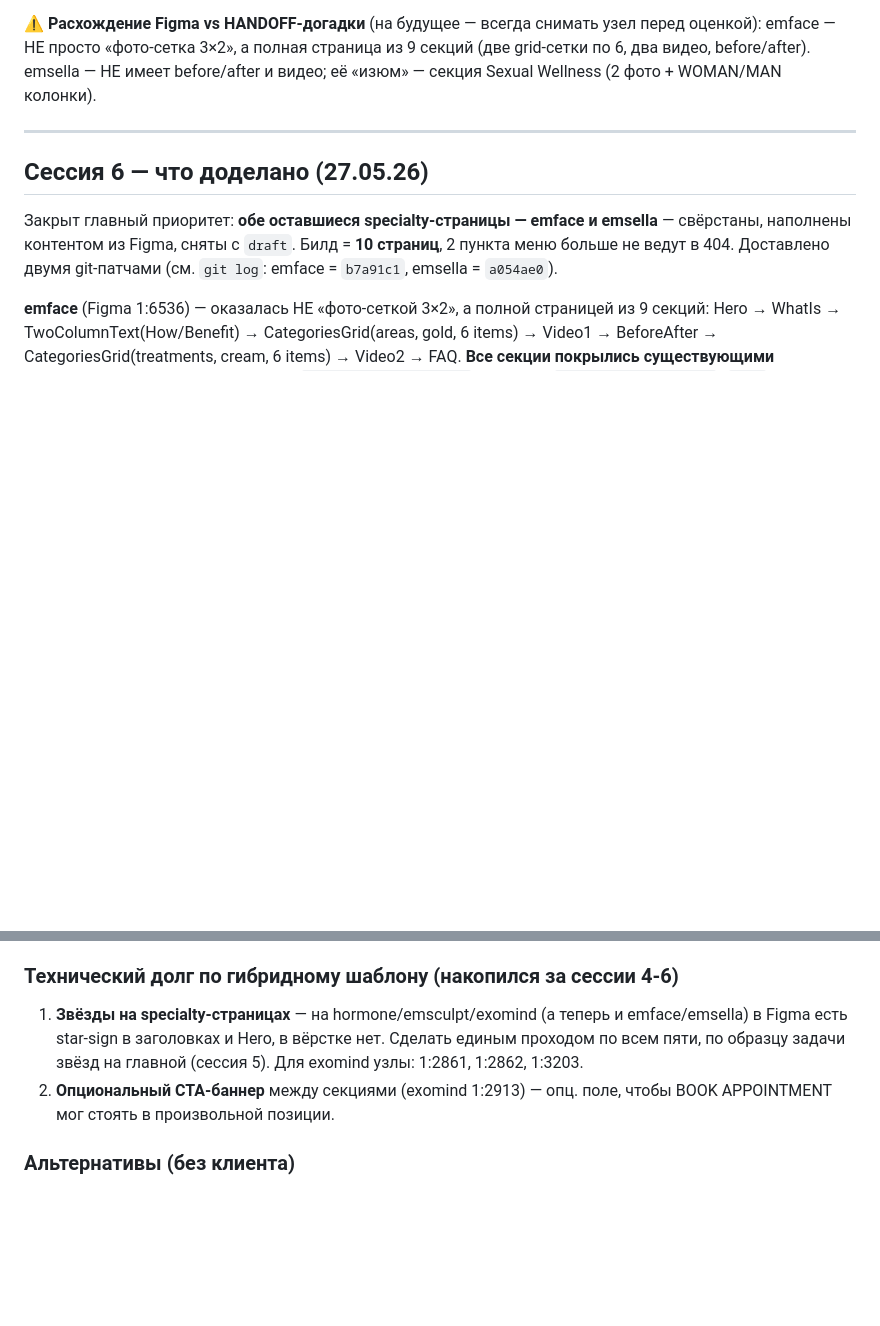
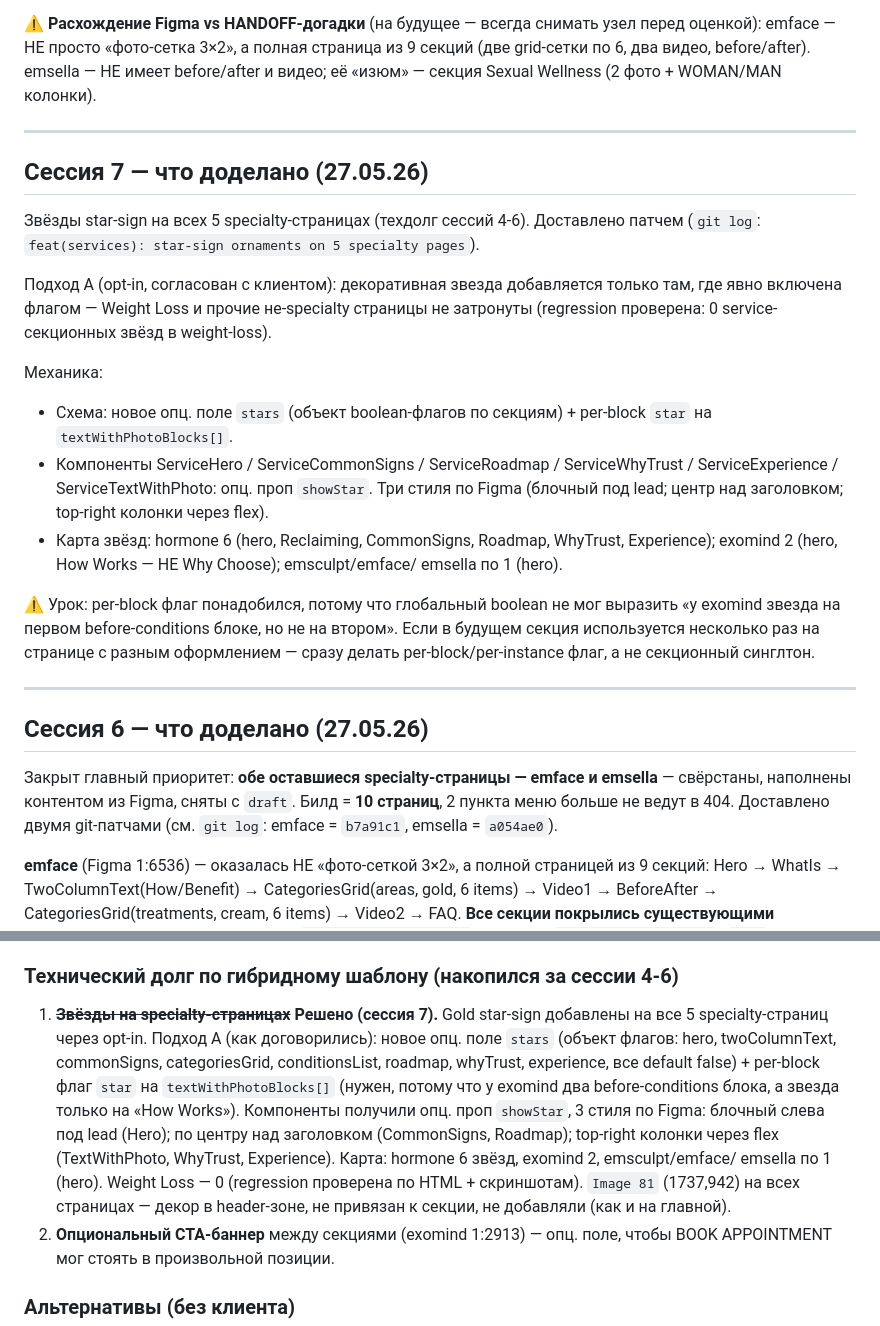
Before and after one commit to paragonid-com/ideal-website, a Markdown page: docs/HANDOFF.md, 2 parts joined by grey strips. Drawn GitHub-style; blank space fills up the shorter version.

Commit message:
docs(handoff): update for session 7 — star-sign on 5 specialty pages
- Marked stars tech-debt resolved; documented stars schema (object flags +
  per-block star on textWithPhotoBlocks), showStar prop, three Figma styles
- Star map per page; noted Image 81 header decor intentionally excluded
- Lesson: use per-block/per-instance flags when a section repeats with
  different ornamentation (exomind How Works vs Why Choose)

```diff
--- a/docs/HANDOFF.md
+++ b/docs/HANDOFF.md
@@ -307,6 +307,36 @@ emface, ни для emsella. Их структура полностью покр
 страница из 9 секций (две grid-сетки по 6, два видео, before/after).
 emsella — НЕ имеет before/after и видео; её «изюм» — секция Sexual Wellness
 (2 фото + WOMAN/MAN колонки).
+
+---
+
+## Сессия 7 — что доделано (27.05.26)
+
+Звёзды star-sign на всех 5 specialty-страницах (техдолг сессий 4-6).
+Доставлено патчем (`git log`: `feat(services): star-sign ornaments on 5
+specialty pages`).
+
+Подход A (opt-in, согласован с клиентом): декоративная звезда добавляется
+только там, где явно включена флагом — Weight Loss и прочие не-specialty
+страницы не затронуты (regression проверена: 0 service-секционных звёзд в
+weight-loss).
+
+Механика:
+- Схема: новое опц. поле `stars` (объект boolean-флагов по секциям) +
+  per-block `star` на `textWithPhotoBlocks[]`.
+- Компоненты ServiceHero / ServiceCommonSigns / ServiceRoadmap /
+  ServiceWhyTrust / ServiceExperience / ServiceTextWithPhoto: опц. проп
+  `showStar`. Три стиля по Figma (блочный под lead; центр над заголовком;
+  top-right колонки через flex).
+- Карта звёзд: hormone 6 (hero, Reclaiming, CommonSigns, Roadmap, WhyTrust,
+  Experience); exomind 2 (hero, How Works — НЕ Why Choose); emsculpt/emface/
+  emsella по 1 (hero).
+
+⚠️ Урок: per-block флаг понадобился, потому что глобальный boolean не мог
+выразить «у exomind звезда на первом before-conditions блоке, но не на
+втором». Если в будущем секция используется несколько раз на странице с
+разным оформлением — сразу делать per-block/per-instance флаг, а не
+секционный синглтон.
 
 ---
 
@@ -690,10 +720,19 @@ URL (emsculpt `videoEmbed`, exomind/emface `videoEmbed*.url` пустые),
 
 ### Технический долг по гибридному шаблону (накопился за сессии 4-6)
 
-1. **Звёзды на specialty-страницах** — на hormone/emsculpt/exomind (а теперь
-   и emface/emsella) в Figma есть star-sign в заголовках и Hero, в вёрстке
-   нет. Сделать единым проходом по всем пяти, по образцу задачи звёзд на
-   главной (сессия 5). Для exomind узлы: 1:2861, 1:2862, 1:3203.
+1. ~~**Звёзды на specialty-страницах**~~ **Решено (сессия 7).** Gold star-sign
+   добавлены на все 5 specialty-страниц через opt-in. Подход A (как
+   договорились): новое опц. поле `stars` (объект флагов: hero, twoColumnText,
+   commonSigns, categoriesGrid, conditionsList, roadmap, whyTrust, experience,
+   все default false) + per-block флаг `star` на `textWithPhotoBlocks[]`
+   (нужен, потому что у exomind два before-conditions блока, а звезда только
+   на «How Works»). Компоненты получили опц. проп `showStar`, 3 стиля по
+   Figma: блочный слева под lead (Hero); по центру над заголовком
+   (CommonSigns, Roadmap); top-right колонки через flex (TextWithPhoto,
+   WhyTrust, Experience). Карта: hormone 6 звёзд, exomind 2, emsculpt/emface/
+   emsella по 1 (hero). Weight Loss — 0 (regression проверена по HTML +
+   скриншотам). `Image 81` (1737,942) на всех страницах — декор в header-зоне,
+   не привязан к секции, не добавляли (как и на главной).
 2. **Опциональный CTA-баннер** между секциями (exomind 1:2913) — опц. поле,
    чтобы BOOK APPOINTMENT мог стоять в произвольной позиции.
 
```
